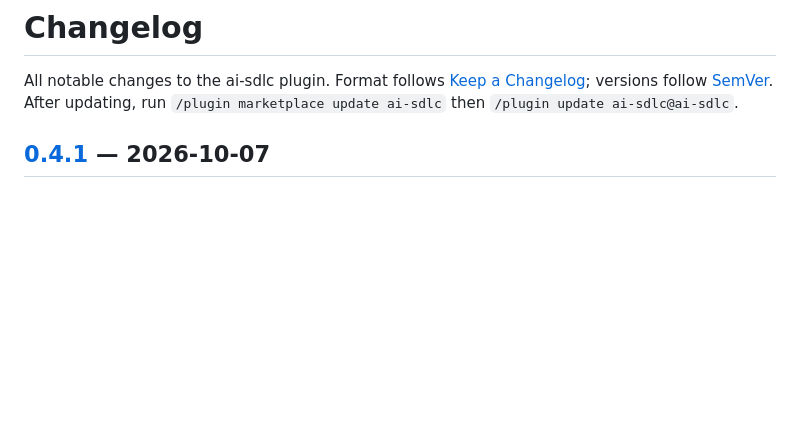
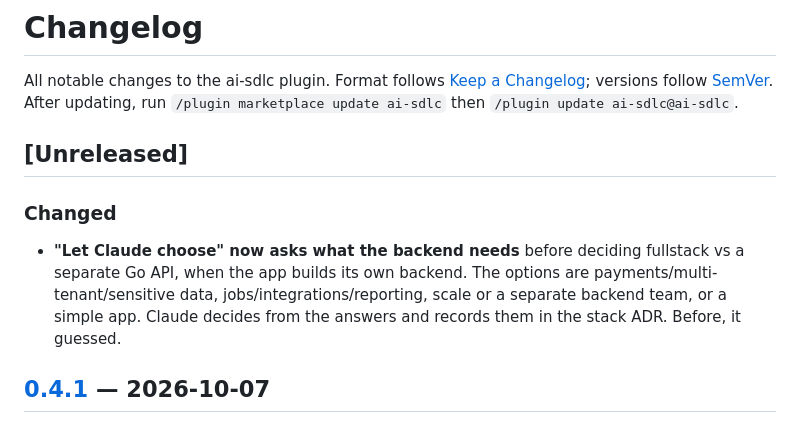
Before and after one commit to tammai/ai-sdlc, a Markdown page: CHANGELOG.md, the part around the change. GitHub-like rendering; blank space fills up the shorter version.

```diff
--- a/CHANGELOG.md
+++ b/CHANGELOG.md
@@ -2,6 +2,11 @@
 
 All notable changes to the ai-sdlc plugin. Format follows [Keep a Changelog](https://keepachangelog.com/en/1.1.0/); versions follow [SemVer](https://semver.org/).
 After updating, run `/plugin marketplace update ai-sdlc` then `/plugin update ai-sdlc@ai-sdlc`.
+
+## [Unreleased]
+
+### Changed
+- **"Let Claude choose" now asks what the backend needs** before deciding fullstack vs a separate Go API, when the app builds its own backend. The options are payments/multi-tenant/sensitive data, jobs/integrations/reporting, scale or a separate backend team, or a simple app. Claude decides from the answers and records them in the stack ADR. Before, it guessed.
 
 ## [0.4.1] — 2026-10-07
 
```
Also changed, not shown: README.md (+1 -1 lines), skills/setup/SKILL.md (+12 -1 lines).
